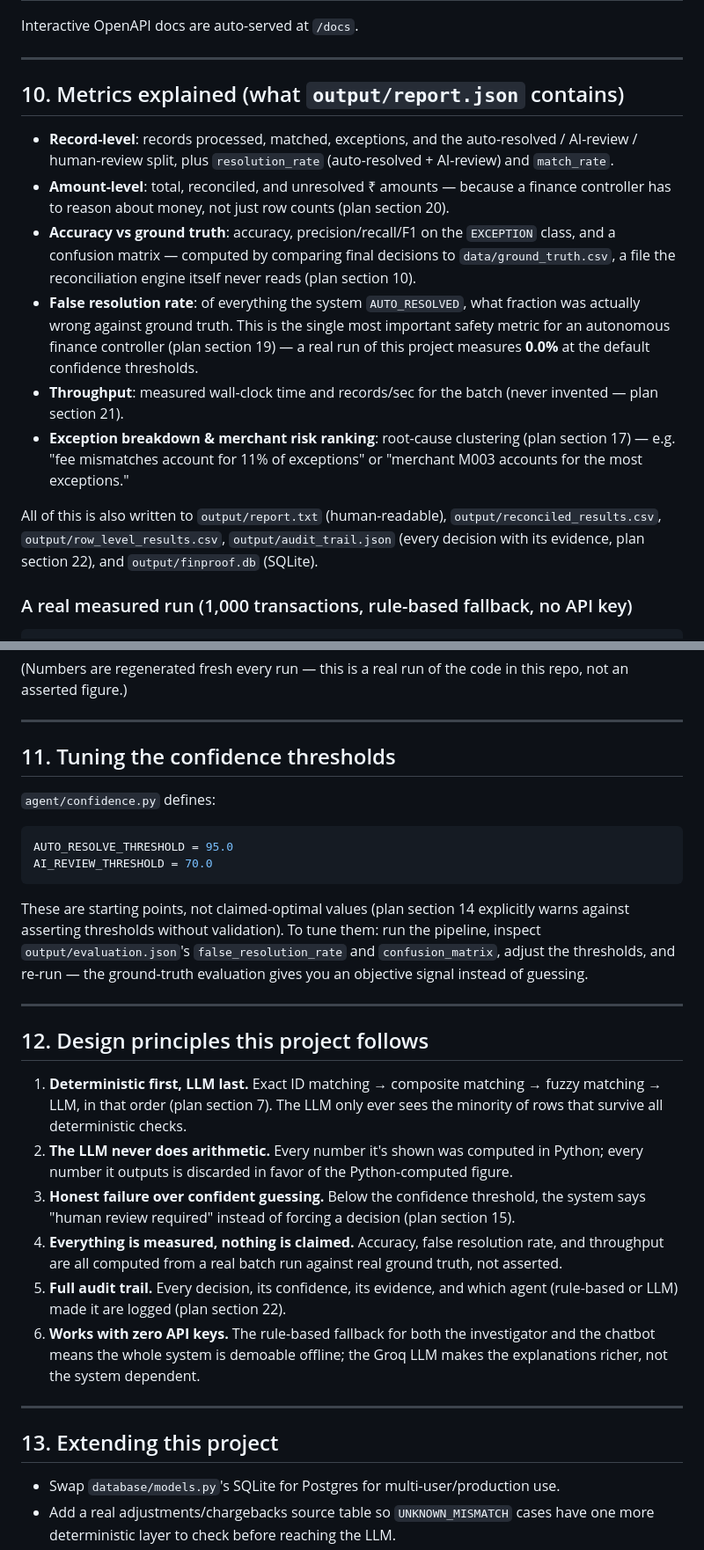
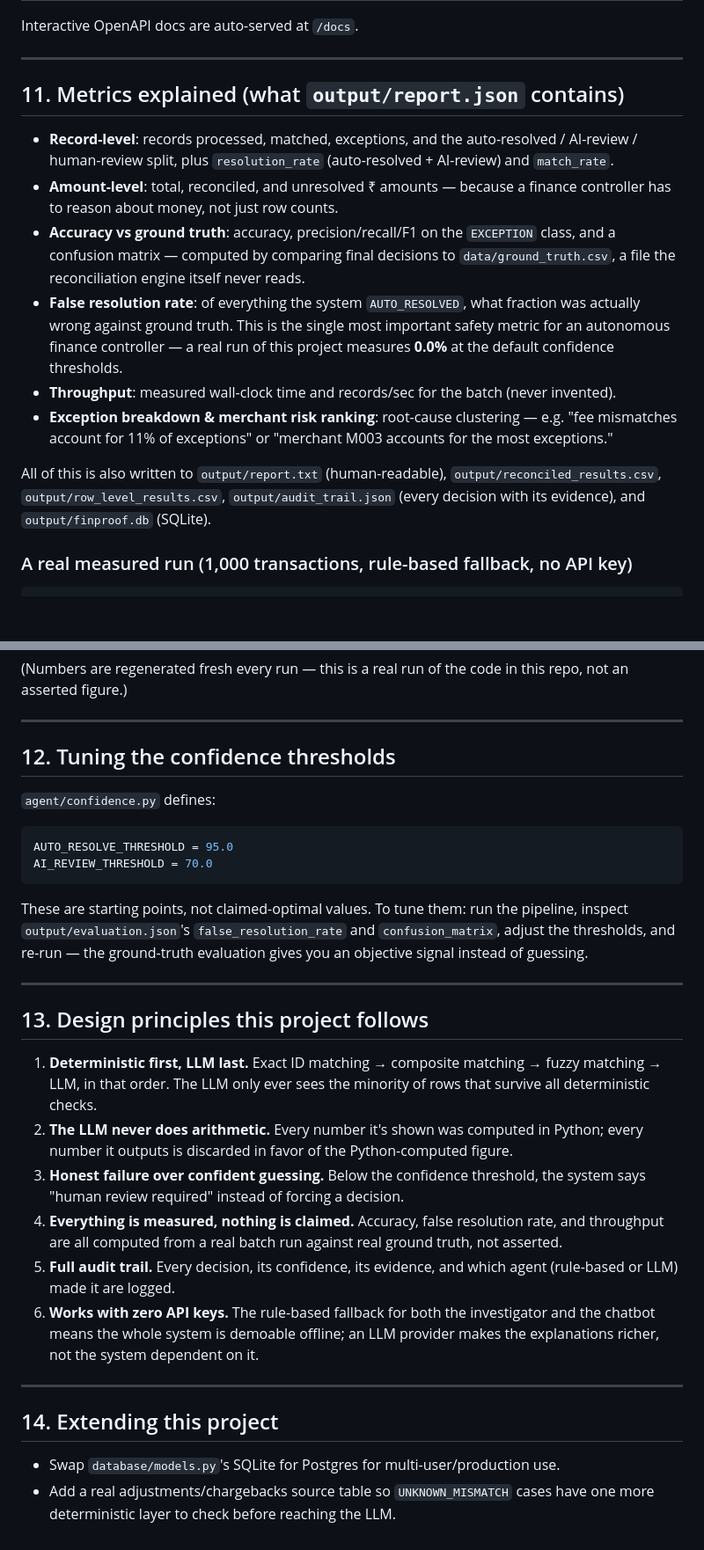
Before and after one commit to Sujalk31/finproof, a Markdown page: README.md, 2 parts joined by grey strips. Shown at 88% size. GitHub-like rendering; blank space fills up the shorter version.

````diff
--- a/README.md
+++ b/README.md
@@ -324,33 +417,33 @@ Interactive OpenAPI docs are auto-served at `/docs`.
 
 ---
 
-## 10. Metrics explained (what `output/report.json` contains)
+## 11. Metrics explained (what `output/report.json` contains)
 
 - **Record-level**: records processed, matched, exceptions, and the
   auto-resolved / AI-review / human-review split, plus `resolution_rate`
   (auto-resolved + AI-review) and `match_rate`.
 - **Amount-level**: total, reconciled, and unresolved ₹ amounts —
   because a finance controller has to reason about money, not just row
-  counts (plan section 20).
+  counts.
 - **Accuracy vs ground truth**: accuracy, precision/recall/F1 on the
   `EXCEPTION` class, and a confusion matrix — computed by comparing final
   decisions to `data/ground_truth.csv`, a file the reconciliation engine
-  itself never reads (plan section 10).
+  itself never reads.
 - **False resolution rate**: of everything the system `AUTO_RESOLVED`, what
   fraction was actually wrong against ground truth. This is the single
-  most important safety metric for an autonomous finance controller (plan
-  section 19) — a real run of this project measures **0.0%** at the
-  default confidence thresholds.
+  most important safety metric for an autonomous finance controller — a
+  real run of this project measures **0.0%** at the default confidence
+  thresholds.
 - **Throughput**: measured wall-clock time and records/sec for the batch
-  (never invented — plan section 21).
-- **Exception breakdown & merchant risk ranking**: root-cause clustering
-  (plan section 17) — e.g. "fee mismatches account for 11% of exceptions"
-  or "merchant M003 accounts for the most exceptions."
+  (never invented).
+- **Exception breakdown & merchant risk ranking**: root-cause clustering —
+  e.g. "fee mismatches account for 11% of exceptions" or "merchant M003
+  accounts for the most exceptions."
 
 All of this is also written to `output/report.txt` (human-readable),
 `output/reconciled_results.csv`, `output/row_level_results.csv`,
-`output/audit_trail.json` (every decision with its evidence, plan section
-22), and `output/finproof.db` (SQLite).
+`output/audit_trail.json` (every decision with its evidence), and
+`output/finproof.db` (SQLite).
 
 ### A real measured run (1,000 transactions, rule-based fallback, no API key)
 
@@ -377,7 +470,7 @@ in this repo, not an asserted figure.)
 
 ---
 
-## 11. Tuning the confidence thresholds
+## 12. Tuning the confidence thresholds
 
 `agent/confidence.py` defines:
 
@@ -386,40 +479,37 @@ AUTO_RESOLVE_THRESHOLD = 95.0
 AI_REVIEW_THRESHOLD = 70.0
 ```
 
-These are starting points, not claimed-optimal values (plan section 14
-explicitly warns against asserting thresholds without validation). To tune
-them: run the pipeline, inspect `output/evaluation.json`'s
-`false_resolution_rate` and `confusion_matrix`, adjust the thresholds, and
-re-run — the ground-truth evaluation gives you an objective signal instead
-of guessing.
+These are starting points, not claimed-optimal values. To tune them: run
+the pipeline, inspect `output/evaluation.json`'s `false_resolution_rate`
+and `confusion_matrix`, adjust the thresholds, and re-run — the
+ground-truth evaluation gives you an objective signal instead of guessing.
 
 ---
 
-## 12. Design principles this project follows
+## 13. Design principles this project follows
 
 1. **Deterministic first, LLM last.** Exact ID matching → composite
-   matching → fuzzy matching → LLM, in that order (plan section 7). The
-   LLM only ever sees the minority of rows that survive all deterministic
-   checks.
+   matching → fuzzy matching → LLM, in that order. The LLM only ever sees
+   the minority of rows that survive all deterministic checks.
 2. **The LLM never does arithmetic.** Every number it's shown was computed
    in Python; every number it outputs is discarded in favor of the
    Python-computed figure.
 3. **Honest failure over confident guessing.** Below the confidence
    threshold, the system says "human review required" instead of forcing a
-   decision (plan section 15).
+   decision.
 4. **Everything is measured, nothing is claimed.** Accuracy, false
    resolution rate, and throughput are all computed from a real batch run
    against real ground truth, not asserted.
 5. **Full audit trail.** Every decision, its confidence, its evidence, and
-   which agent (rule-based or LLM) made it are logged (plan section 22).
+   which agent (rule-based or LLM) made it are logged.
 6. **Works with zero API keys.** The rule-based fallback for both the
    investigator and the chatbot means the whole system is demoable
-   offline; the Groq LLM makes the explanations richer, not the system
-   dependent.
+   offline; an LLM provider makes the explanations richer, not the system
+   dependent on it.
 
 ---
 
-## 13. Extending this project
+## 14. Extending this project
 
 - Swap `database/models.py`'s SQLite for Postgres for multi-user/production use.
 - Add a real adjustments/chargebacks source table so `UNKNOWN_MISMATCH`
````
Also changed, not shown: other parts of README.md (+168 -75 lines).
